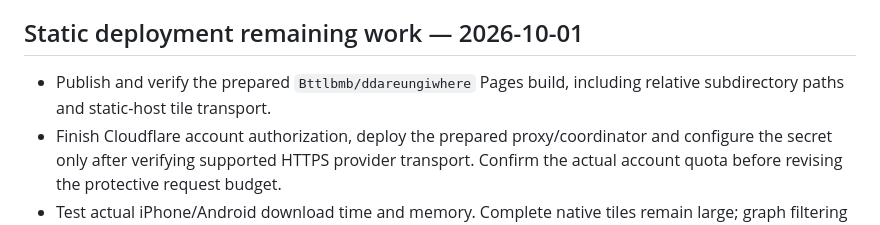
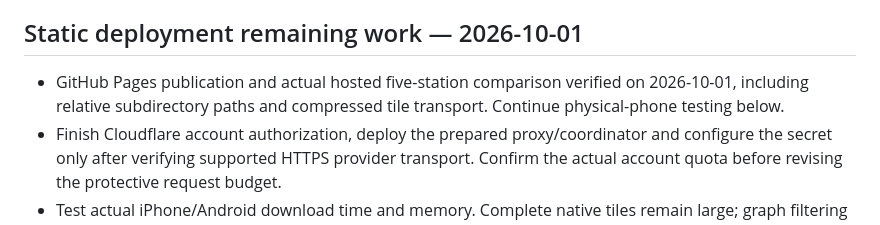
Before and after one commit to Bttlbmb/ddareungiwhere, a Markdown page: project-notes/plan.md, the part around the change. Rendered like a GitHub page.

```diff
--- a/project-notes/plan.md
+++ b/project-notes/plan.md
@@ -60,7 +60,7 @@ Put requirements in SPEC, design in DESIGN, implementation in ARCHITECTURE, rati
 
 ## Static deployment remaining work — 2026-10-01
 
-- Publish and verify the prepared `Bttlbmb/ddareungiwhere` Pages build, including relative subdirectory paths and static-host tile transport.
+- GitHub Pages publication and actual hosted five-station comparison verified on 2026-10-01, including relative subdirectory paths and compressed tile transport. Continue physical-phone testing below.
 - Finish Cloudflare account authorization, deploy the prepared proxy/coordinator and configure the secret only after verifying supported HTTPS provider transport. Confirm the actual account quota before revising the protective request budget.
 - Test actual iPhone/Android download time and memory. Complete native tiles remain large; graph filtering saved little. Retain hierarchy unless further comparisons justify changing it.
 - Acquire explicit additional archive months for a genuine six-month summary, then verify coverage and station continuity; the current export still has three observed months.
```
Also changed, not shown: project-notes/REVIEW.md (+2 -0 lines).
